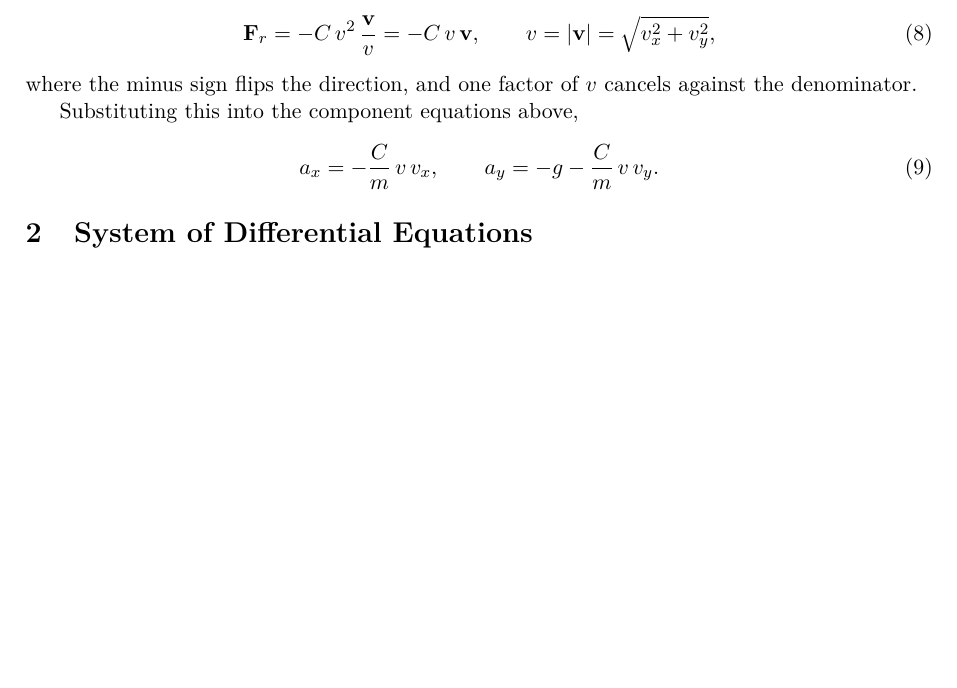
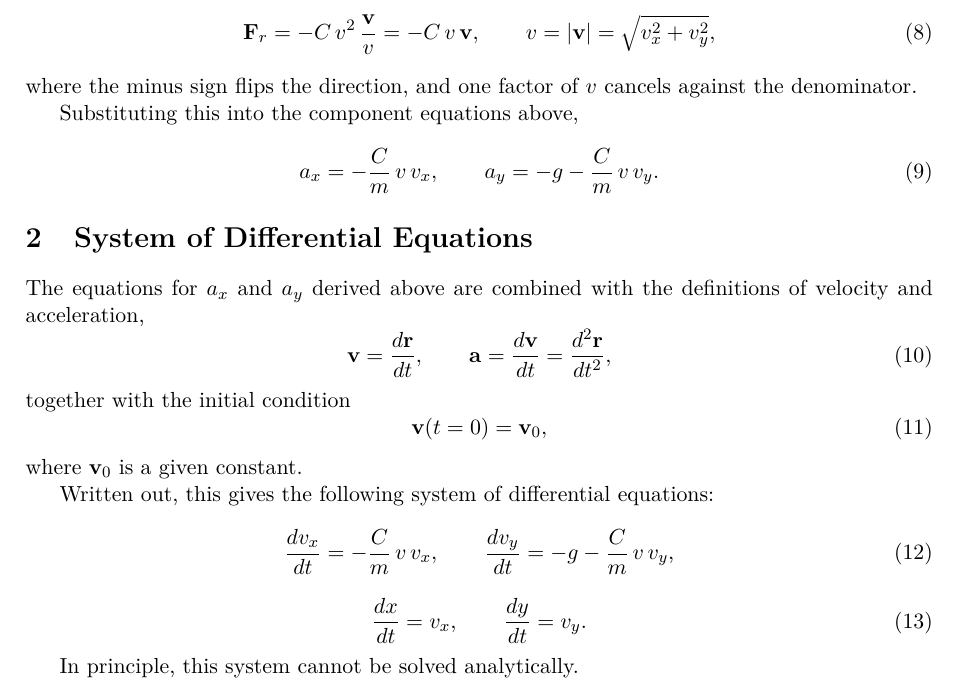
Before and after one commit to igp183/brownian-motion-sim, a LaTeX document (projectile-motion.tex): part of page 2 of 2 before the commit and part of page 2 of 3 after it, cut so that both start at the same text, the shorter picture padded with empty space. Compiled offline with pdfLaTeX.

Commit message:
feat: add system of differential equations for projectile motion

```diff
--- a/projectile-motion.tex
+++ b/projectile-motion.tex
@@ -121,6 +121,31 @@ Substituting this into the component equations above,
 
 \section{System of Differential Equations}
 
+The equations for $a_x$ and $a_y$ derived above are combined with the
+definitions of velocity and acceleration,
+\begin{equation}
+    \vb{v} = \frac{d\vb{r}}{dt}, \qquad
+    \vb{a} = \frac{d\vb{v}}{dt} = \frac{d^2\vb{r}}{dt^2},
+\end{equation}
+together with the initial condition
+\begin{equation}
+    \vb{v}(t=0) = \vb{v}_0,
+\end{equation}
+where $\vb{v}_0$ is a given constant.
+
+Written out, this gives the following system of differential
+equations:
+\begin{equation}
+    \frac{dv_x}{dt} = -\frac{C}{m}\,v\,v_x, \qquad
+    \frac{dv_y}{dt} = -g - \frac{C}{m}\,v\,v_y,
+\end{equation}
+\begin{equation}
+    \frac{dx}{dt} = v_x, \qquad
+    \frac{dy}{dt} = v_y.
+\end{equation}
+
+In principle, this system cannot be solved analytically.
+
 \section{Numerical Integration}
 
 \section{Stopping Condition}
```
Also changed, not shown: projectile-motion.pdf.
